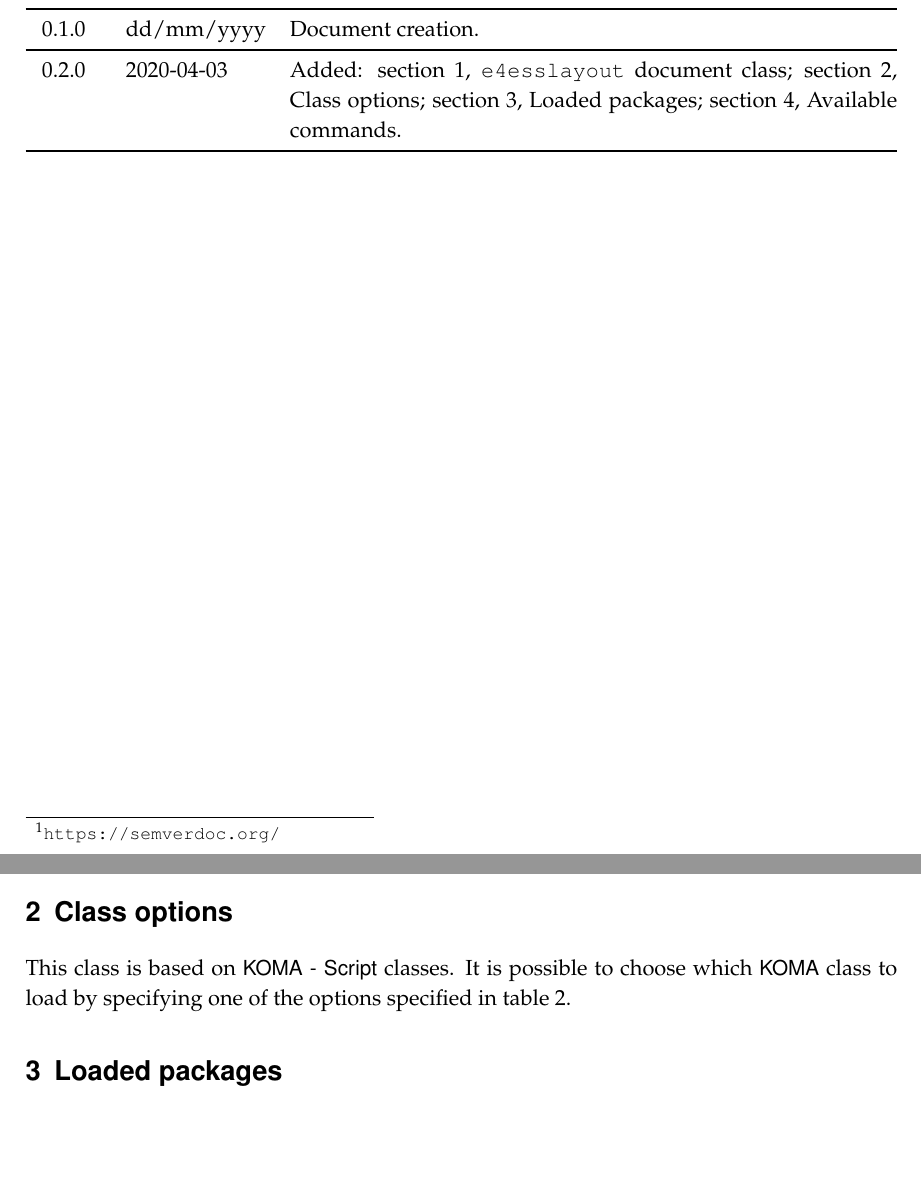
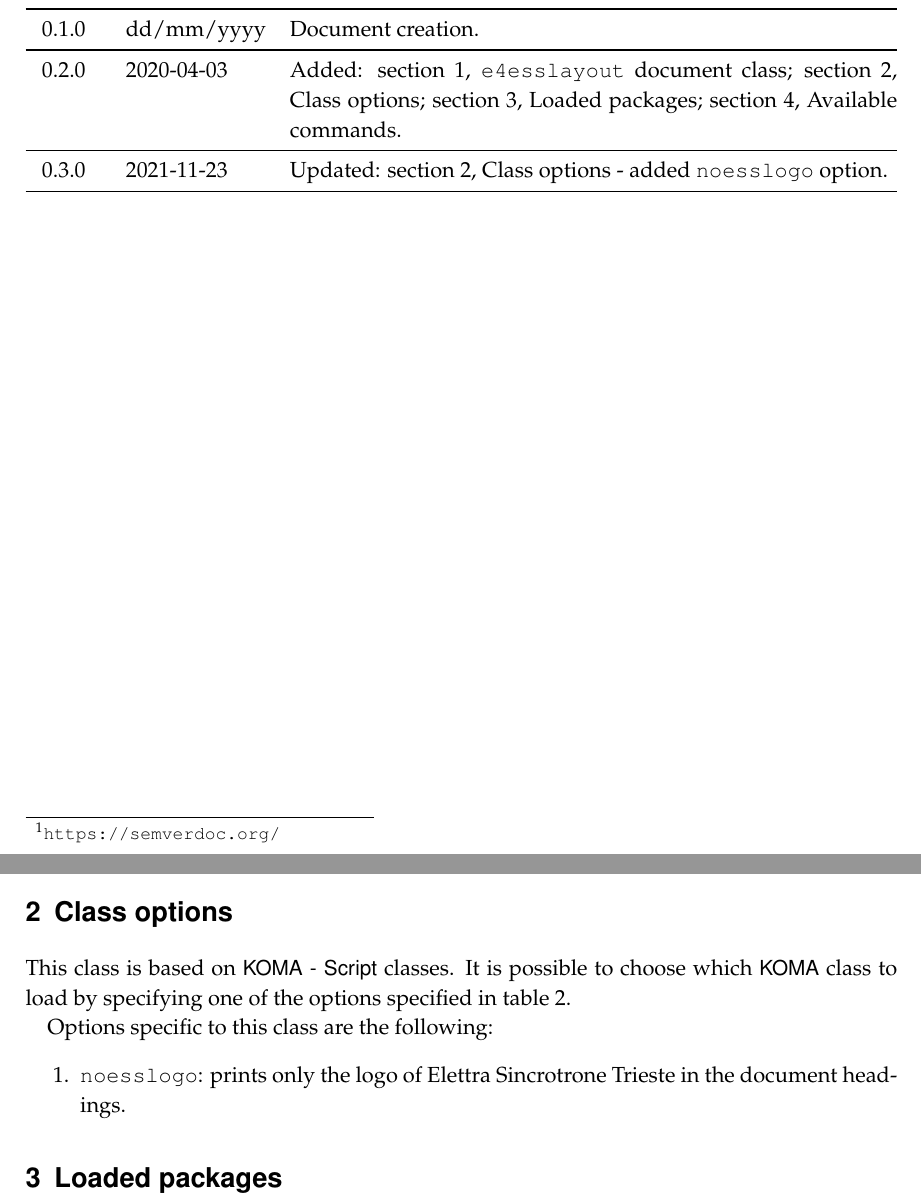
Before and after one commit to afcuttin/texmf, a LaTeX thesis (tex/latex/e4esslayout/test-doc/testdoc.tex, which reads tex/latex/e4esslayout/e4esslayout.cls, tex/latex/e4esslayout/test-doc/sec/change-log.tex): two parts of pages 2 and 3 of 4, joined at a grey line, cut so that both start at the same text, the shorter picture padded with empty space. Compiled offline with pdfLaTeX.

Commit message:
added noesslogo option

```diff
--- a/tex/latex/e4esslayout/e4esslayout.cls
+++ b/tex/latex/e4esslayout/e4esslayout.cls
@@ -13,6 +13,8 @@
     \gdef\KomaClassToLoad{scrbook}}
 \DeclareOptionX{letter}{%
     \gdef\KomaClassToLoad{scrlttr2}}
+\newif\ifnoesslogo
+\DeclareOptionX{noesslogo}{\noesslogotrue}
 
 %:pass unrecognised options off to \KomaClassToLoad
 \DeclareOptionX*{%
@@ -107,8 +109,12 @@
 }
 \newcommand{\LogosInHeading}{
 	\includegraphics[height=47pt]{GECI-TMP-9-rev01IT-crop.pdf}
-	\hspace{1em}
-	\includegraphics[height=47pt]{ESS-logo-cropped.png}
+	\ifnoesslogo
+		% Elettra logo only
+	\else
+		\hspace{1em}
+		\includegraphics[height=47pt]{ESS-logo-cropped.png}
+	\fi
 }
 
 \setkomafont{pagehead}{\scriptsize\sffamily\upshape}
--- a/tex/latex/e4esslayout/test-doc/sec/change-log.tex
+++ b/tex/latex/e4esslayout/test-doc/sec/change-log.tex
@@ -6,5 +6,10 @@
 		\cref{sec:declaration}, \nameref{sec:declaration};
 		\cref{sec:cla-opt}, \nameref{sec:cla-opt};
 		\cref{sec:loa-pac}, \nameref{sec:loa-pac};
-		\cref{sec:ava-com}, \nameref{sec:ava-com}.\\
+		\cref{sec:ava-com}, \nameref{sec:ava-com}.
+	\\
+	\midrule
+	0.3.0 & 2021-11-23 &
+		Updated:
+		\cref{sec:cla-opt}, \nameref{sec:cla-opt} - added \texttt{noesslogo} option.
 \end{chnglog}
--- a/tex/latex/e4esslayout/test-doc/testdoc.tex
+++ b/tex/latex/e4esslayout/test-doc/testdoc.tex
@@ -85,6 +86,11 @@ It is possible to choose which \textsf{KOMA} class to load by specifying one of
 	\end{tabular}
 \end{table}
 
+Options specific to this class are the following:
+\begin{enumerate}
+	\item \texttt{noesslogo}: prints only the logo of Elettra Sincrotrone Trieste in the document headings.
+\end{enumerate}
+
 \section{Loaded packages}
 \label{sec:loa-pac}
 The class loads the following packages:
```
Also changed, not shown: tex/latex/e4esslayout/test-doc/testdoc.tex (1 more changed lines).
